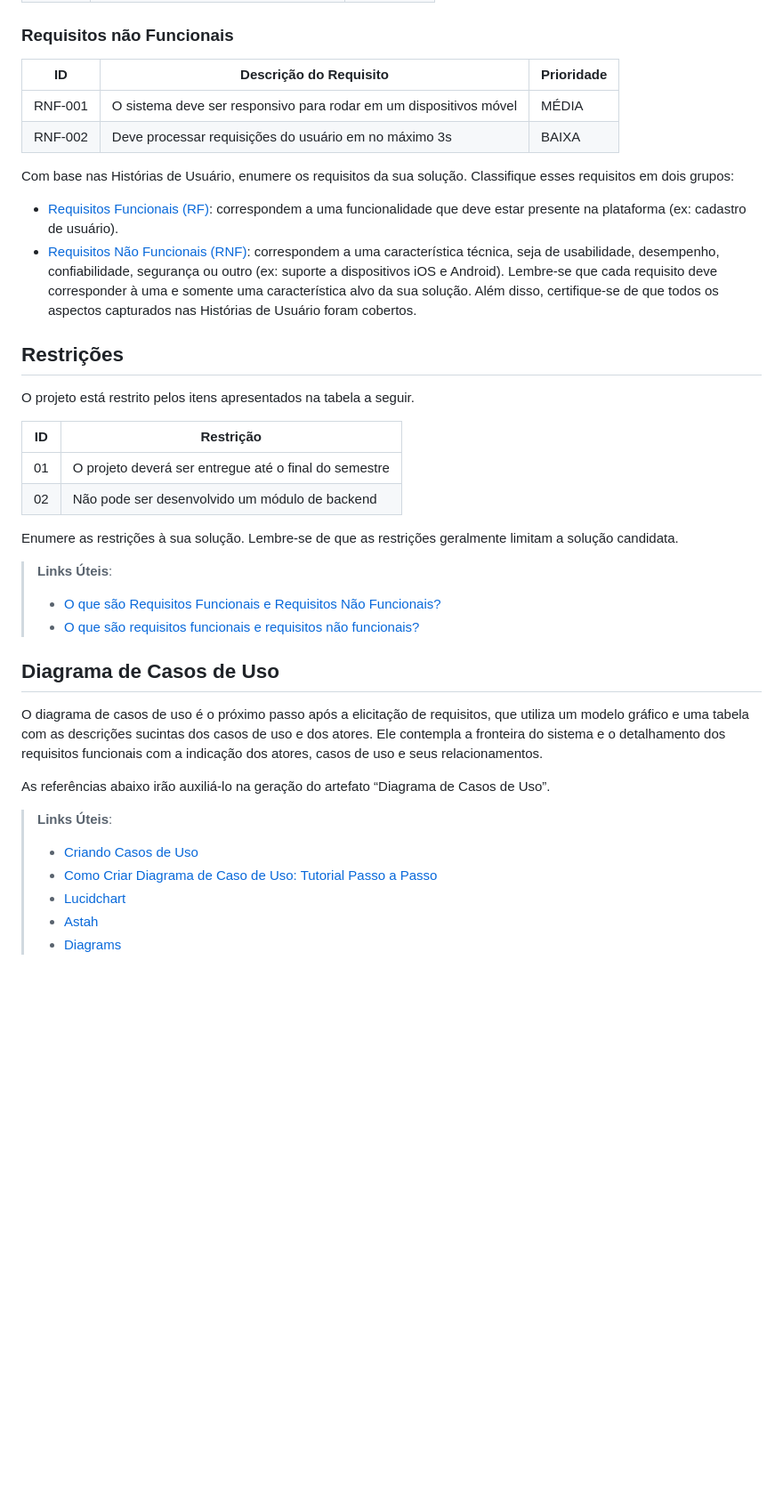
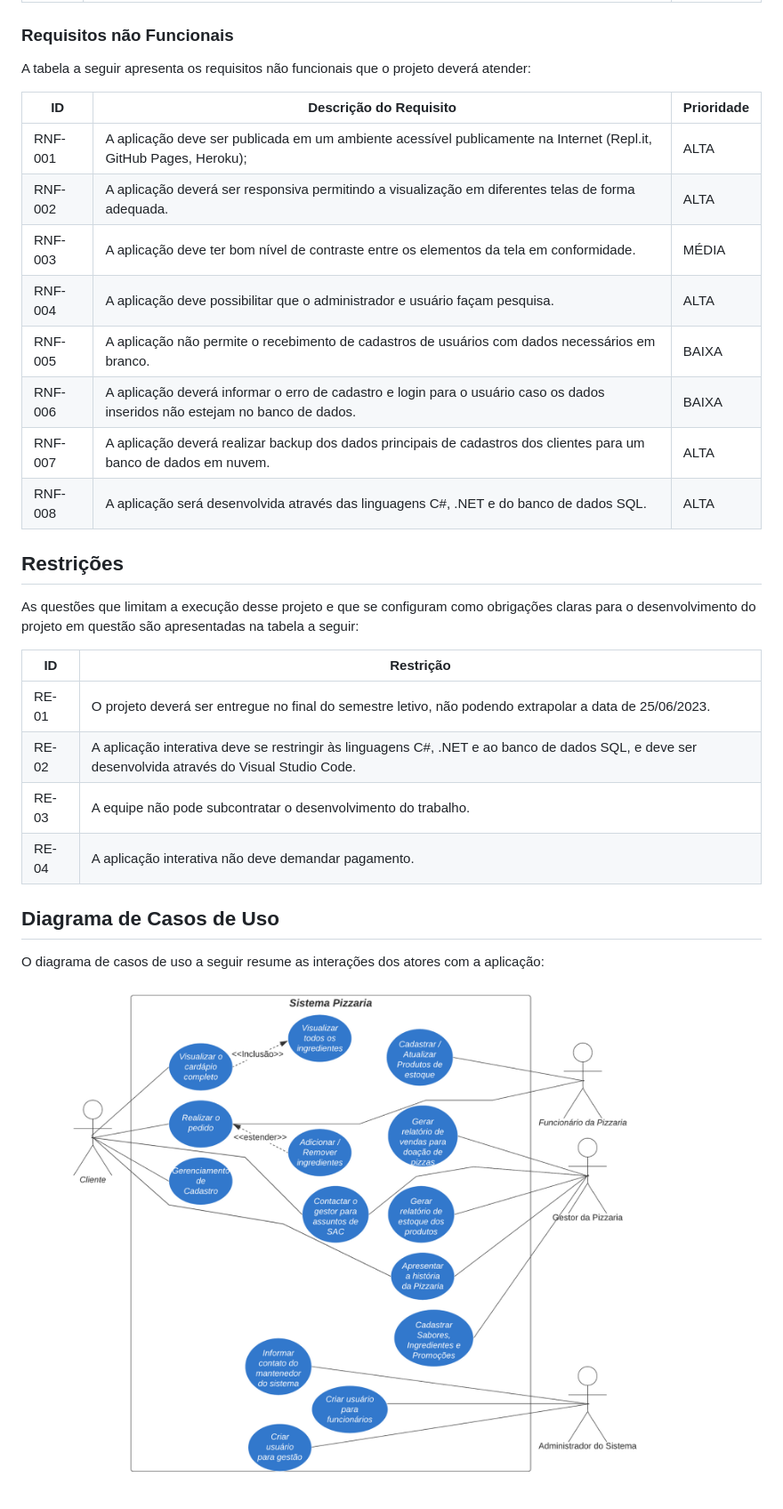
Before and after one commit to ICEI-PUC-Minas-PMV-ADS/pmv-ads-2023-1-e2-proj-int-t1-pmv-ads-2023-1-e2-proj-int-t1-time4-piz, a Markdown page: docs/02-Especificação do Projeto.md, the part around the change printed below. Shown: that part at 89% size. Rendered like a GitHub page; blank space fills up the shorter version.

```diff
--- a/docs/02-Especificação do Projeto.md
+++ b/docs/02-Especificação do Projeto.md
@@ -53,51 +57,39 @@ As tabelas que se seguem apresentam os requisitos funcionais e não funcionais q
 
 ### Requisitos não Funcionais
 
-|ID     | Descrição do Requisito  |Prioridade |
-|-------|-------------------------|----|
-|RNF-001| O sistema deve ser responsivo para rodar em um dispositivos móvel | MÉDIA |
-|RNF-002| Deve processar requisições do usuário em no máximo 3s |  BAIXA |
+A tabela a seguir apresenta os requisitos não funcionais que o projeto deverá atender:
 
-Com base nas Histórias de Usuário, enumere os requisitos da sua solução. Classifique esses requisitos em dois grupos:
+|ID     | Descrição do Requisito                                                                                                          |Prioridade |
+|------ |---------------------------------------------------------------------------------------------------------------------------------|-----------|
+|RNF-001|A aplicação deve ser publicada em um ambiente acessível publicamente na Internet (Repl.it, GitHub Pages, Heroku);                | ALTA      |
+|RNF-002|A aplicação deverá ser responsiva permitindo a visualização em diferentes telas de forma adequada.                               | ALTA      |
+|RNF-003|A aplicação deve ter bom nível de contraste entre os elementos da tela em conformidade.                                          | MÉDIA     |
+|RNF-004|A aplicação deve possibilitar que o administrador e usuário façam pesquisa.                                                      | ALTA      |
+|RNF-005|A aplicação não permite o recebimento de cadastros de usuários com dados necessários em branco.                                  | BAIXA     |
+|RNF-006|A aplicação deverá informar o erro de cadastro e login para o usuário caso os dados inseridos não estejam no banco de dados.     | BAIXA     |
+|RNF-007|A aplicação deverá realizar backup dos dados principais de cadastros dos clientes para um banco de dados em nuvem.               | ALTA      |
+|RNF-008|A aplicação será desenvolvida através das linguagens C#, .NET e do banco de dados SQL.                                           | ALTA      |
 
-- [Requisitos Funcionais
- (RF)](https://pt.wikipedia.org/wiki/Requisito_funcional):
- correspondem a uma funcionalidade que deve estar presente na
-  plataforma (ex: cadastro de usuário).
-- [Requisitos Não Funcionais
-  (RNF)](https://pt.wikipedia.org/wiki/Requisito_n%C3%A3o_funcional):
-  correspondem a uma característica técnica, seja de usabilidade,
-  desempenho, confiabilidade, segurança ou outro (ex: suporte a
-  dispositivos iOS e Android).
-Lembre-se que cada requisito deve corresponder à uma e somente uma
-característica alvo da sua solução. Além disso, certifique-se de que
-todos os aspectos capturados nas Histórias de Usuário foram cobertos.
+
 
 ## Restrições
 
-O projeto está restrito pelos itens apresentados na tabela a seguir.
-
-|ID| Restrição                                             |
-|--|-------------------------------------------------------|
-|01| O projeto deverá ser entregue até o final do semestre |
-|02| Não pode ser desenvolvido um módulo de backend        |
+As questões que limitam a execução desse projeto e que se configuram como obrigações claras para o desenvolvimento do projeto em questão são apresentadas na tabela a seguir:
 
 
-Enumere as restrições à sua solução. Lembre-se de que as restrições geralmente limitam a solução candidata.
+|ID   | Restrição                                                                                                                                      |
+|-----|------------------------------------------------------------------------------------------------------------------------------------------------|
+|RE-01|O projeto deverá ser entregue no final do semestre letivo, não podendo extrapolar a data de 25/06/2023.                                         |
+|RE-02|A aplicação interativa deve se restringir às linguagens C#, .NET e ao banco de dados SQL, e deve ser desenvolvida através do Visual Studio Code.|
+|RE-03|A equipe não pode subcontratar o desenvolvimento do trabalho.                                                                                   |
+|RE-04|A aplicação interativa não deve demandar pagamento.                                                                                             |
 
-> **Links Úteis**:
-> - [O que são Requisitos Funcionais e Requisitos Não Funcionais?](https://codificar.com.br/requisitos-funcionais-nao-funcionais/)
-> - [O que são requisitos funcionais e requisitos não funcionais?](https://analisederequisitos.com.br/requisitos-funcionais-e-requisitos-nao-funcionais-o-que-sao/)
+
 
 ## Diagrama de Casos de Uso
 
-O diagrama de casos de uso é o próximo passo após a elicitação de requisitos, que utiliza um modelo gráfico e uma tabela com as descrições sucintas dos casos de uso e dos atores. Ele contempla a fronteira do sistema e o detalhamento dos requisitos funcionais com a indicação dos atores, casos de uso e seus relacionamentos.
+O diagrama de casos de uso a seguir resume as interações dos atores com a aplicação:
 
-As referências abaixo irão auxiliá-lo na geração do artefato “Diagrama de Casos de Uso”.
+![Diagrama de Casos de Uso](img/diagramaCasosDeUso.png)
 
-> **Links Úteis**:
-> - [Criando Casos de Uso](https://www.ibm.com/docs/pt-br/elm/6.0?topic=requirements-creating-use-cases)
-> - [Como Criar Diagrama de Caso de Uso: Tutorial Passo a Passo](https://gitmind.com/pt/fazer-diagrama-de-caso-uso.html/)
-> - [Lucidchart](https://www.lucidchart.com/)
-> - [Astah](https://astah.net/)
-> - [Diagrams](https://app.diagrams.net/)
+</p>
```
Also changed, not shown: other parts of docs/02-Especificação do Projeto.md (+40 -36 lines).
